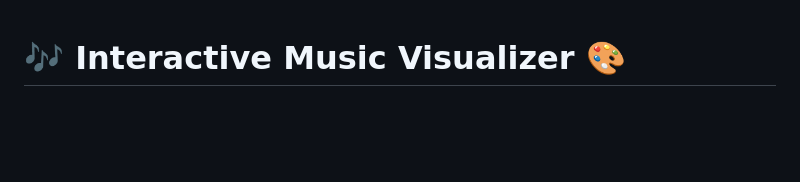
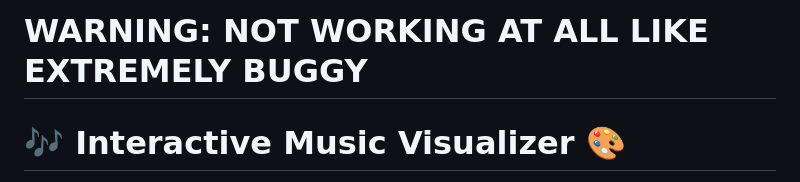
Before and after one commit to zanilyx/audio_visualizer, a Markdown page: README.md, the part around the change. Rendered like a GitHub page; blank space fills up the shorter version.

```diff
--- a/README.md
+++ b/README.md
@@ -1,3 +1,9 @@
+#    **WARNING: NOT WORKING AT ALL LIKE EXTREMELY BUGGY**
+
+
+
+
+
 # 🎶 **Interactive Music Visualizer** 🎨
 
 Welcome to the **Interactive Music Visualizer** — the web app that brings your music to life through vibrant, dynamic, and artistic visualizations! 🖥️💫 With just a simple drag-and-drop interface, you can process a single song or an entire folder of songs, and generate stunning visual animations that respond to every beat and rhythm. 🎧🎶
```
